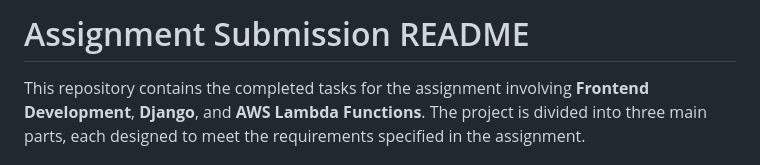
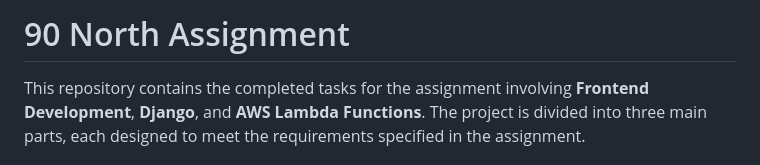
Before and after one commit to Gonare-22/90North, a Markdown page: README.md, the part around the change. GitHub-like rendering.

```diff
--- a/README.md
+++ b/README.md
@@ -1,4 +1,4 @@
-Assignment Submission README
+90 North Assignment
 ============================
 
 This repository contains the completed tasks for the assignment involving **Frontend Development**, **Django**, and **AWS Lambda Functions**. The project is divided into three main parts, each designed to meet the requirements specified in the assignment.
```
